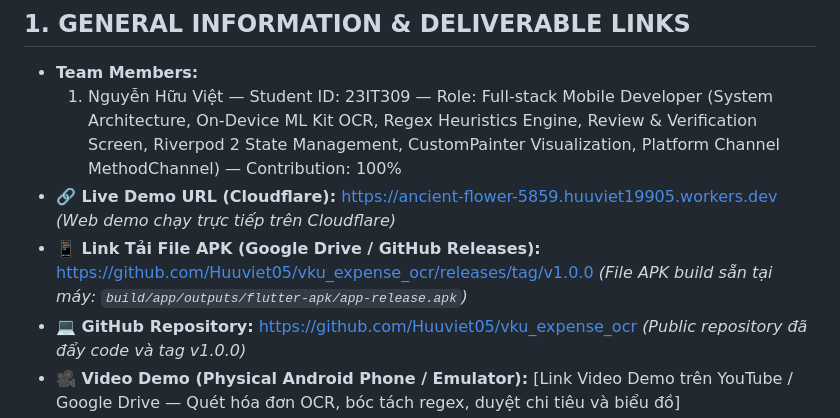
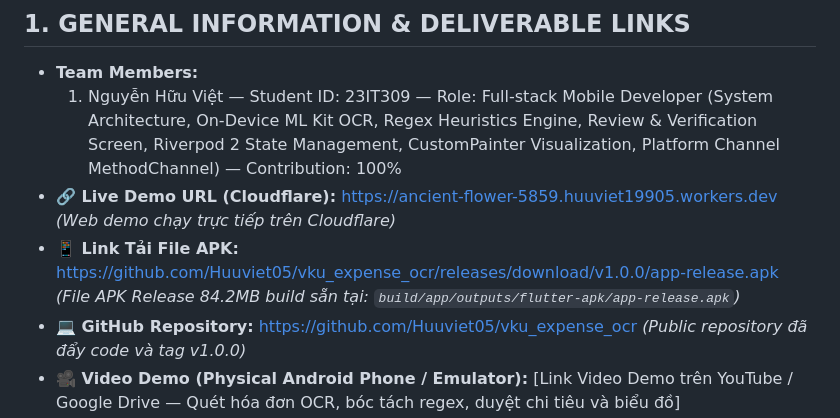
Before and after one commit to Huuviet05/vku_expense_ocr, a Markdown page: Mini-Project-3-Report.md, the part around the change. Rendered like a GitHub page.

Commit message:
docs: finalize APK download link in report

```diff
--- a/Mini-Project-3-Report.md
+++ b/Mini-Project-3-Report.md
@@ -10,7 +10,7 @@
 * **Team Members:**
   1. Nguyễn Hữu Việt — Student ID: 23IT309 — Role: Full-stack Mobile Developer (System Architecture, On-Device ML Kit OCR, Regex Heuristics Engine, Review & Verification Screen, Riverpod 2 State Management, CustomPainter Visualization, Platform Channel MethodChannel) — Contribution: 100%
 * **🔗 Live Demo URL (Cloudflare):** [https://ancient-flower-5859.huuviet19905.workers.dev](https://ancient-flower-5859.huuviet19905.workers.dev) *(Web demo chạy trực tiếp trên Cloudflare)*
-* **📱 Link Tải File APK (Google Drive / GitHub Releases):** [https://github.com/Huuviet05/vku_expense_ocr/releases/tag/v1.0.0](https://github.com/Huuviet05/vku_expense_ocr/releases/tag/v1.0.0) *(File APK build sẵn tại máy: `build/app/outputs/flutter-apk/app-release.apk`)*
+* **📱 Link Tải File APK:** [https://github.com/Huuviet05/vku_expense_ocr/releases/download/v1.0.0/app-release.apk](https://github.com/Huuviet05/vku_expense_ocr/releases/download/v1.0.0/app-release.apk) *(File APK Release 84.2MB build sẵn tại: `build/app/outputs/flutter-apk/app-release.apk`)*
 * **💻 GitHub Repository:** [https://github.com/Huuviet05/vku_expense_ocr](https://github.com/Huuviet05/vku_expense_ocr) *(Public repository đã đẩy code và tag v1.0.0)*
 * **🎥 Video Demo (Physical Android Phone / Emulator):** [Link Video Demo trên YouTube / Google Drive — Quét hóa đơn OCR, bóc tách regex, duyệt chi tiêu và biểu đồ]
 
```
